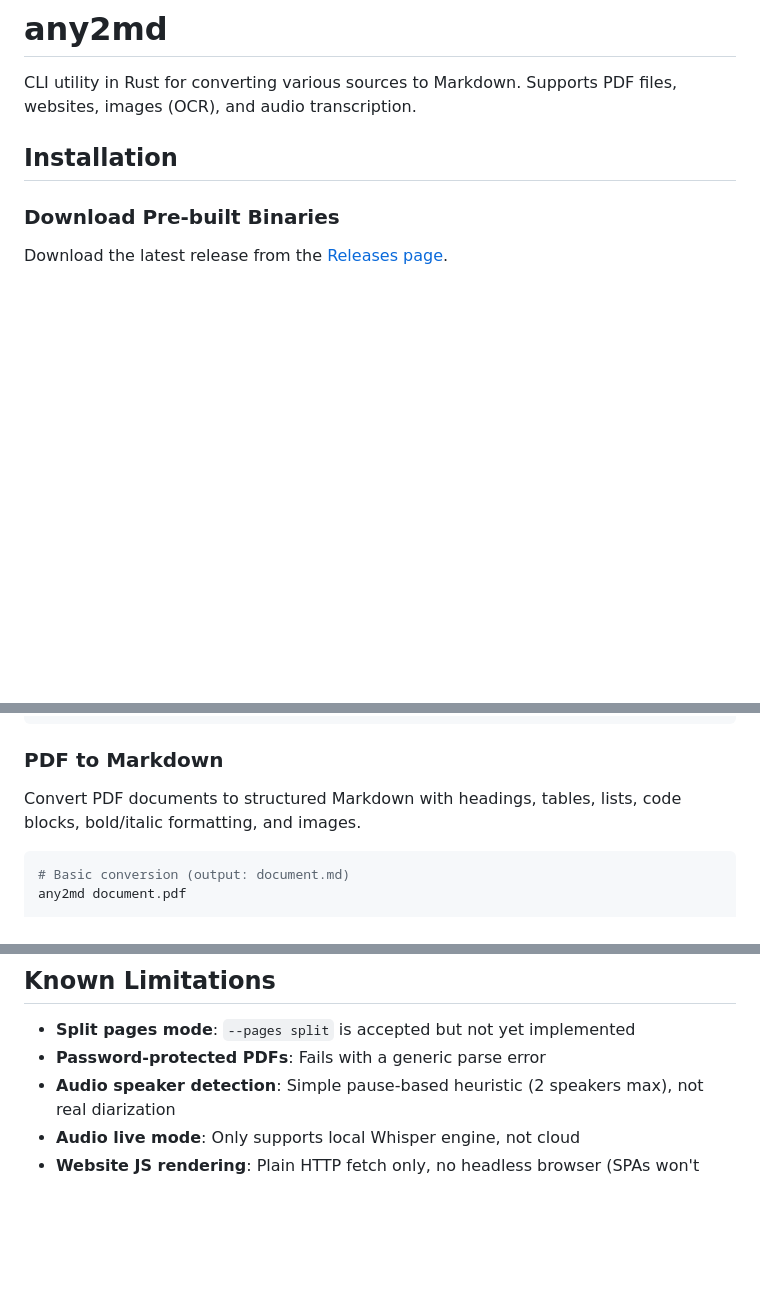
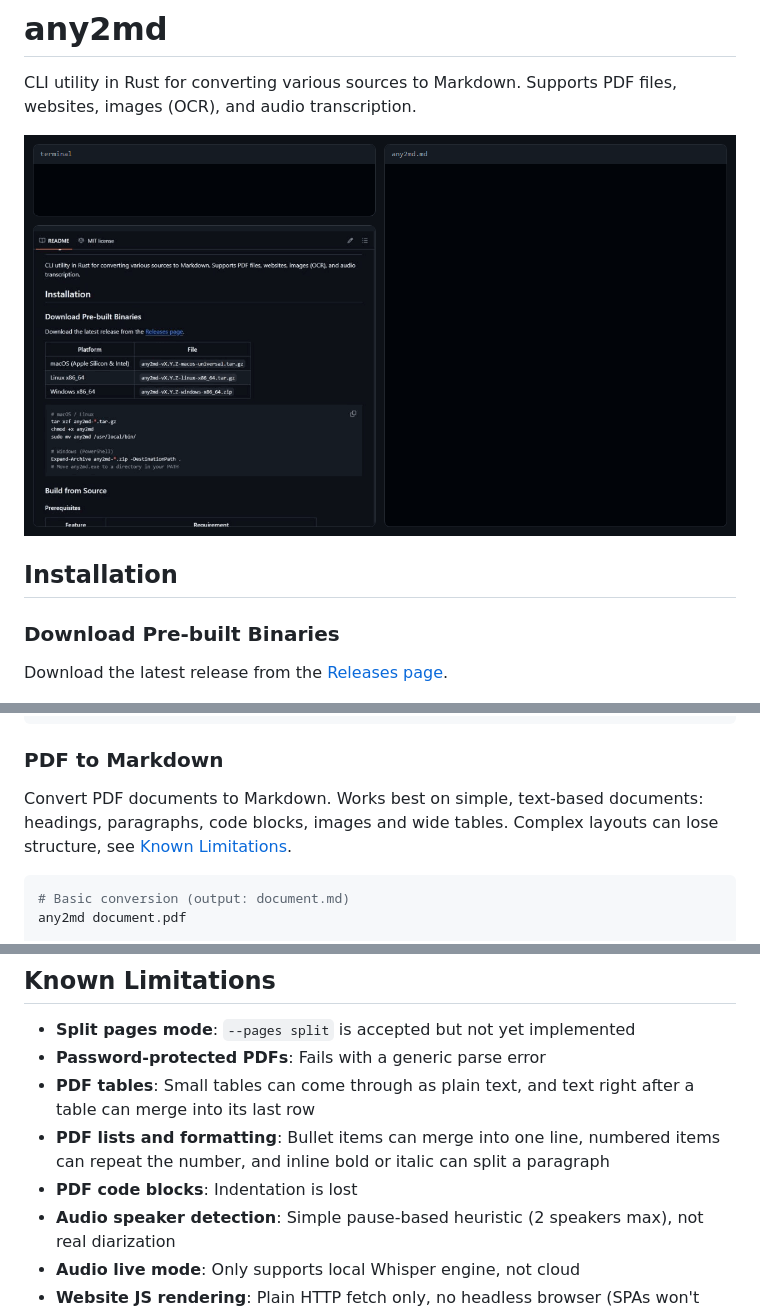
Before and after one commit to RemGrace/any2md, a Markdown page: README.md, 3 parts joined by grey strips. Drawn GitHub-style; pictures changed too: docs/demo.gif (added); blank space fills up the shorter version.

Commit message:
docs: add demo GIF and state PDF limitations

````diff
--- a/README.md
+++ b/README.md
@@ -1,6 +1,8 @@
 # any2md
 
 CLI utility in Rust for converting various sources to Markdown. Supports PDF files, websites, images (OCR), and audio transcription.
+
+![any2md converting its own GitHub page to Markdown](docs/demo.gif)
 
 ## Installation
 
@@ -75,7 +77,7 @@ Options:
 
 ### PDF to Markdown
 
-Convert PDF documents to structured Markdown with headings, tables, lists, code blocks, bold/italic formatting, and images.
+Convert PDF documents to Markdown. Works best on simple, text-based documents: headings, paragraphs, code blocks, images and wide tables. Complex layouts can lose structure, see [Known Limitations](#known-limitations).
 
 ```bash
 # Basic conversion (output: document.md)
@@ -319,6 +321,9 @@ any2md document.pdf --debug --log-file /tmp/debug.log
 
 - **Split pages mode**: `--pages split` is accepted but not yet implemented
 - **Password-protected PDFs**: Fails with a generic parse error
+- **PDF tables**: Small tables can come through as plain text, and text right after a table can merge into its last row
+- **PDF lists and formatting**: Bullet items can merge into one line, numbered items can repeat the number, and inline bold or italic can split a paragraph
+- **PDF code blocks**: Indentation is lost
 - **Audio speaker detection**: Simple pause-based heuristic (2 speakers max), not real diarization
 - **Audio live mode**: Only supports local Whisper engine, not cloud
 - **Website JS rendering**: Plain HTTP fetch only, no headless browser (SPAs won't work)
````
